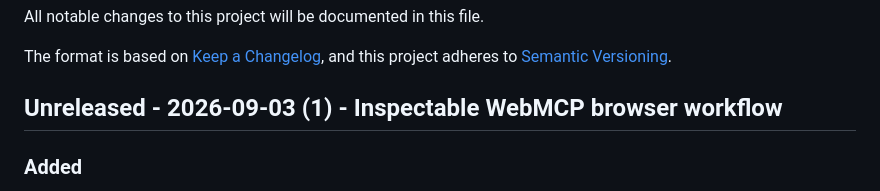
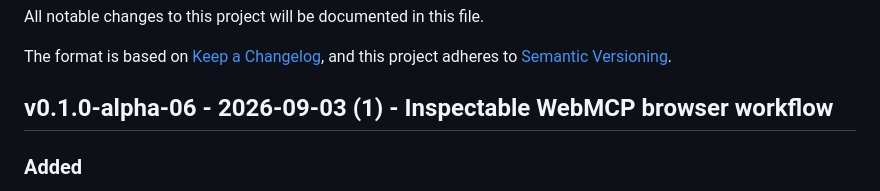
Before and after one commit to ferxalbs/aether-fx, a Markdown page: CHANGELOG.md, the part around the change. Rendered like a GitHub page.

Commit message:
release: prepare v0.1.0-alpha-06

```diff
--- a/CHANGELOG.md
+++ b/CHANGELOG.md
@@ -5,7 +5,7 @@ All notable changes to this project will be documented in this file.
 The format is based on [Keep a Changelog](https://keepachangelog.com/en/1.0.0/),
 and this project adheres to [Semantic Versioning](https://semver.org/spec/v2.0.0.html).
 
-## Unreleased - 2026-09-03 (1) - Inspectable WebMCP browser workflow
+## v0.1.0-alpha-06 - 2026-09-03 (1) - Inspectable WebMCP browser workflow
 
 ### Added
 
```
